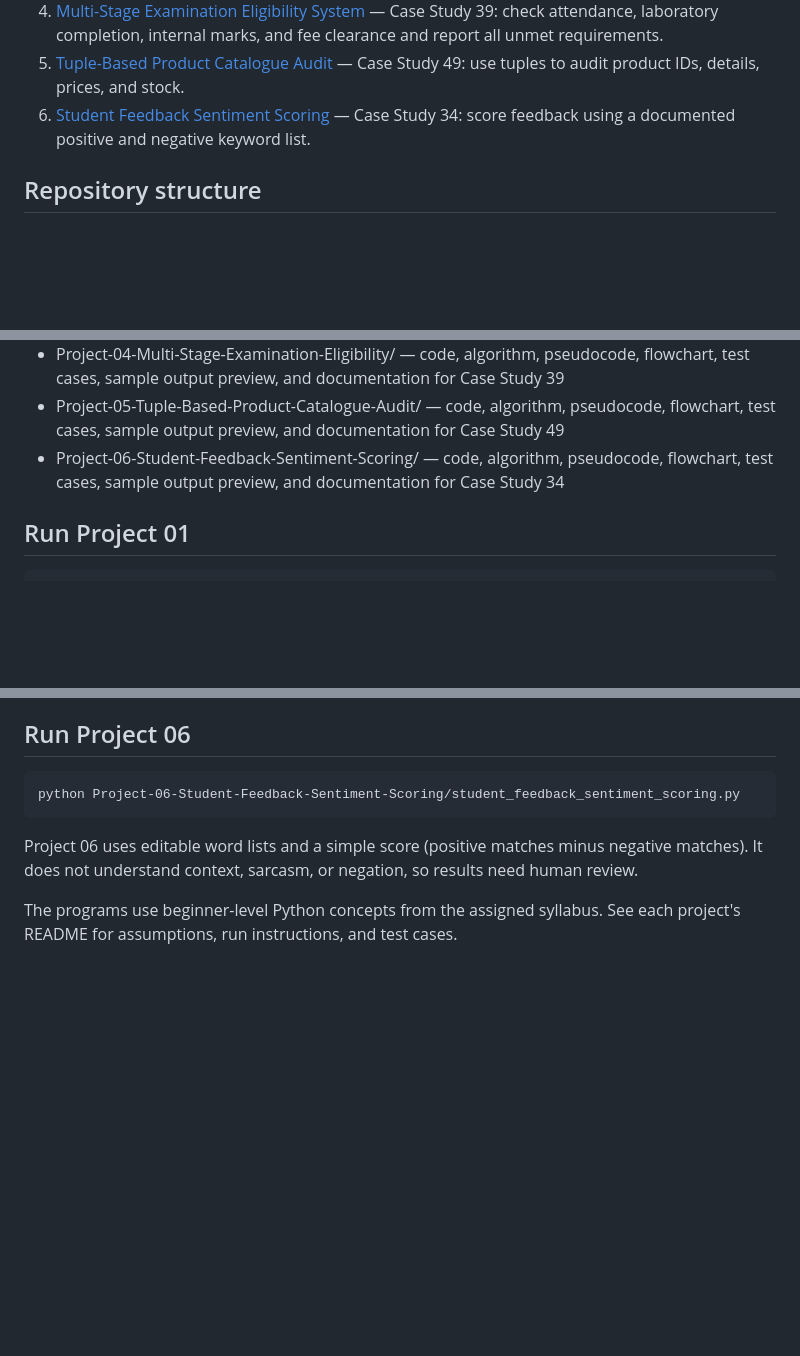
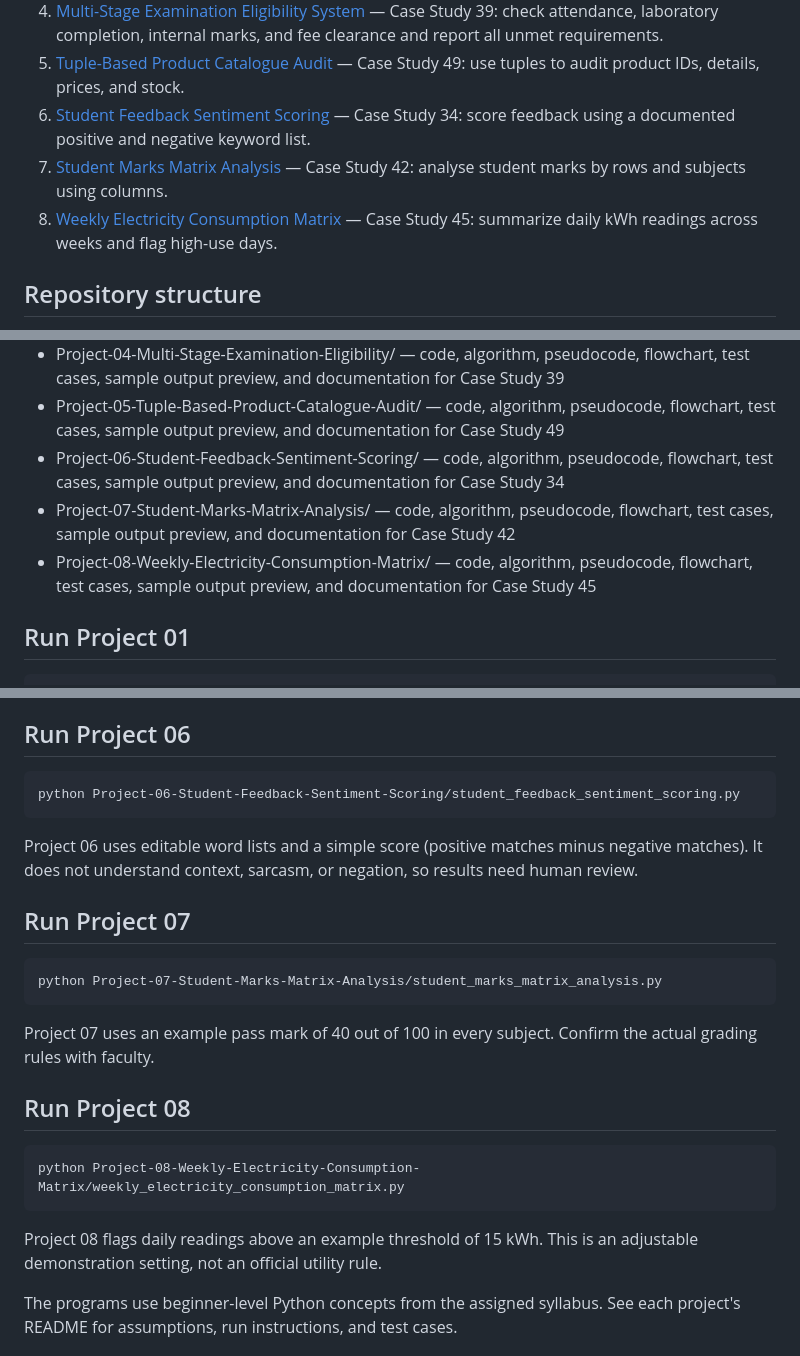
Before and after one commit to suryamaster1000/Python-Activity-Based-Learning, a Markdown page: README.md, 3 parts joined by grey strips. Rendered like a GitHub page; blank space fills up the shorter version.

Commit message:
Document Projects 07 and 08 in root README

```diff
--- a/README.md
+++ b/README.md
@@ -10,6 +10,8 @@ A collection of beginner-friendly Python case studies prepared for the Python AB
 4. [Multi-Stage Examination Eligibility System](Project-04-Multi-Stage-Examination-Eligibility/README.md) — Case Study 39: check attendance, laboratory completion, internal marks, and fee clearance and report all unmet requirements.
 5. [Tuple-Based Product Catalogue Audit](Project-05-Tuple-Based-Product-Catalogue-Audit/README.md) — Case Study 49: use tuples to audit product IDs, details, prices, and stock.
 6. [Student Feedback Sentiment Scoring](Project-06-Student-Feedback-Sentiment-Scoring/README.md) — Case Study 34: score feedback using a documented positive and negative keyword list.
+7. [Student Marks Matrix Analysis](Project-07-Student-Marks-Matrix-Analysis/README.md) — Case Study 42: analyse student marks by rows and subjects using columns.
+8. [Weekly Electricity Consumption Matrix](Project-08-Weekly-Electricity-Consumption-Matrix/README.md) — Case Study 45: summarize daily kWh readings across weeks and flag high-use days.
 
 ## Repository structure
 
@@ -20,6 +22,8 @@ A collection of beginner-friendly Python case studies prepared for the Python AB
 - Project-04-Multi-Stage-Examination-Eligibility/ — code, algorithm, pseudocode, flowchart, test cases, sample output preview, and documentation for Case Study 39
 - Project-05-Tuple-Based-Product-Catalogue-Audit/ — code, algorithm, pseudocode, flowchart, test cases, sample output preview, and documentation for Case Study 49
 - Project-06-Student-Feedback-Sentiment-Scoring/ — code, algorithm, pseudocode, flowchart, test cases, sample output preview, and documentation for Case Study 34
+- Project-07-Student-Marks-Matrix-Analysis/ — code, algorithm, pseudocode, flowchart, test cases, sample output preview, and documentation for Case Study 42
+- Project-08-Weekly-Electricity-Consumption-Matrix/ — code, algorithm, pseudocode, flowchart, test cases, sample output preview, and documentation for Case Study 45
 
 ## Run Project 01
 
@@ -63,6 +67,22 @@ python Project-06-Student-Feedback-Sentiment-Scoring/student_feedback_sentiment_
 
 Project 06 uses editable word lists and a simple score (positive matches minus negative matches). It does not understand context, sarcasm, or negation, so results need human review.
 
+## Run Project 07
+
+~~~text
+python Project-07-Student-Marks-Matrix-Analysis/student_marks_matrix_analysis.py
+~~~
+
+Project 07 uses an example pass mark of 40 out of 100 in every subject. Confirm the actual grading rules with faculty.
+
+## Run Project 08
+
+~~~text
+python Project-08-Weekly-Electricity-Consumption-Matrix/weekly_electricity_consumption_matrix.py
+~~~
+
+Project 08 flags daily readings above an example threshold of 15 kWh. This is an adjustable demonstration setting, not an official utility rule.
+
 The programs use beginner-level Python concepts from the assigned syllabus. See each project's README for assumptions, run instructions, and test cases.
 
 ## Website
```
